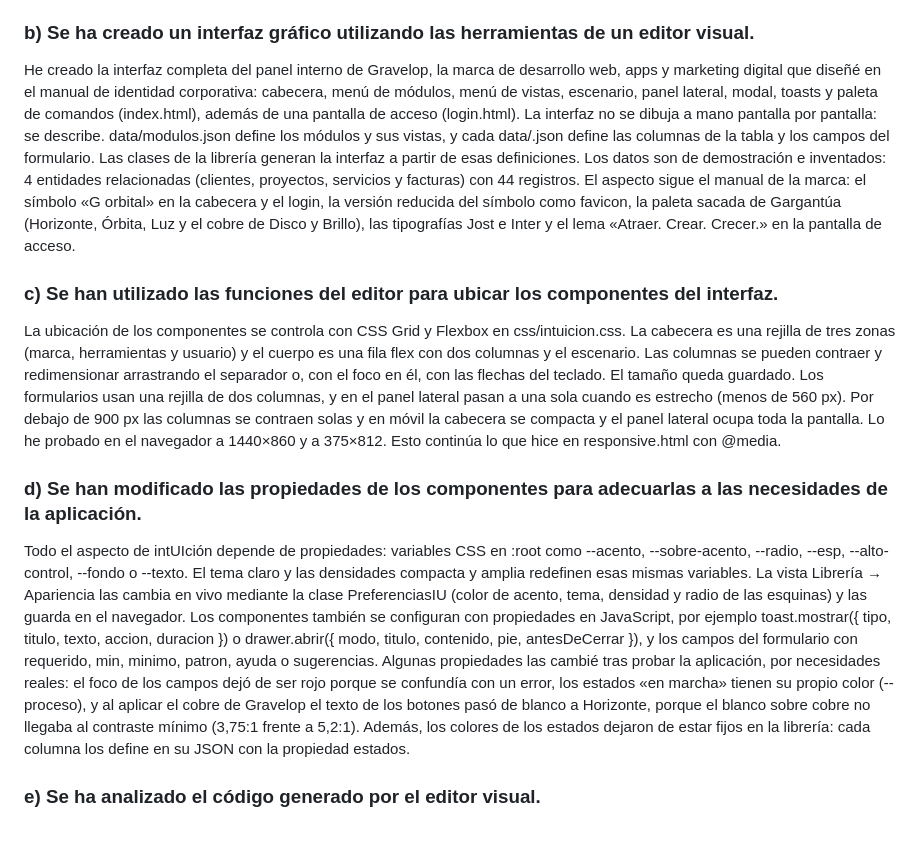
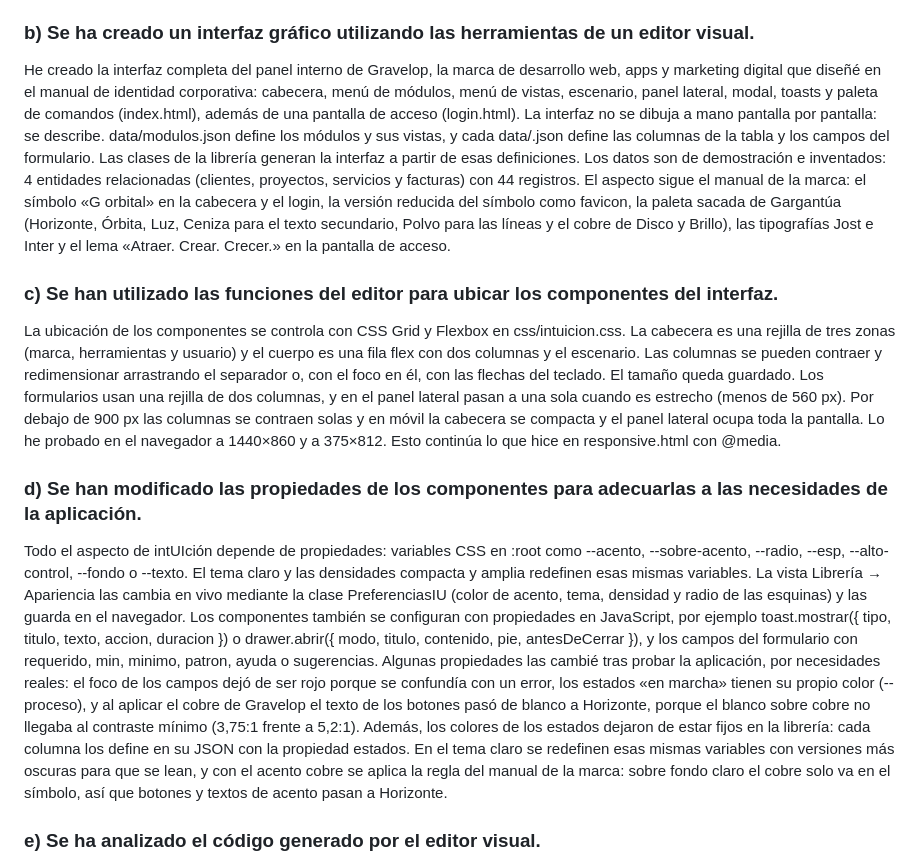
Before and after one commit to soytavodev/2do-DAM-Desarrollo-de-interfaces, a Markdown page: 001-Generación de interfaces de usuario/003-Resultados de aprendizaje/resultados de aprendizaje.md, the part around the change. Drawn GitHub-style; blank space fills up the shorter version.

Commit message:
Documentar la sincronización con el manual final de Gravelop
Co-Authored-By: Claude Opus 5.5 <noreply@anthropic.com>

```diff
--- a/001-Generación de interfaces de usuario/003-Resultados de aprendizaje/resultados de aprendizaje.md
+++ b/001-Generación de interfaces de usuario/003-Resultados de aprendizaje/resultados de aprendizaje.md
@@ -12,7 +12,7 @@ En los ejercicios empecé por los componentes nativos de HTML, que son la librer
 
 ### b) Se ha creado un interfaz gráfico utilizando las herramientas de un editor visual.
 
-He creado la interfaz completa del panel interno de Gravelop, la marca de desarrollo web, apps y marketing digital que diseñé en el manual de identidad corporativa: cabecera, menú de módulos, menú de vistas, escenario, panel lateral, modal, toasts y paleta de comandos (index.html), además de una pantalla de acceso (login.html). La interfaz no se dibuja a mano pantalla por pantalla: se describe. data/modulos.json define los módulos y sus vistas, y cada data/<entidad>.json define las columnas de la tabla y los campos del formulario. Las clases de la librería generan la interfaz a partir de esas definiciones. Los datos son de demostración e inventados: 4 entidades relacionadas (clientes, proyectos, servicios y facturas) con 44 registros. El aspecto sigue el manual de la marca: el símbolo «G orbital» en la cabecera y el login, la versión reducida del símbolo como favicon, la paleta sacada de Gargantúa (Horizonte, Órbita, Luz y el cobre de Disco y Brillo), las tipografías Jost e Inter y el lema «Atraer. Crear. Crecer.» en la pantalla de acceso.
+He creado la interfaz completa del panel interno de Gravelop, la marca de desarrollo web, apps y marketing digital que diseñé en el manual de identidad corporativa: cabecera, menú de módulos, menú de vistas, escenario, panel lateral, modal, toasts y paleta de comandos (index.html), además de una pantalla de acceso (login.html). La interfaz no se dibuja a mano pantalla por pantalla: se describe. data/modulos.json define los módulos y sus vistas, y cada data/<entidad>.json define las columnas de la tabla y los campos del formulario. Las clases de la librería generan la interfaz a partir de esas definiciones. Los datos son de demostración e inventados: 4 entidades relacionadas (clientes, proyectos, servicios y facturas) con 44 registros. El aspecto sigue el manual de la marca: el símbolo «G orbital» en la cabecera y el login, la versión reducida del símbolo como favicon, la paleta sacada de Gargantúa (Horizonte, Órbita, Luz, Ceniza para el texto secundario, Polvo para las líneas y el cobre de Disco y Brillo), las tipografías Jost e Inter y el lema «Atraer. Crear. Crecer.» en la pantalla de acceso.
 
 ### c) Se han utilizado las funciones del editor para ubicar los componentes del interfaz.
 
@@ -20,7 +20,7 @@ La ubicación de los componentes se controla con CSS Grid y Flexbox en css/intui
 
 ### d) Se han modificado las propiedades de los componentes para adecuarlas a las necesidades de la aplicación.
 
-Todo el aspecto de intUIción depende de propiedades: variables CSS en :root como --acento, --sobre-acento, --radio, --esp, --alto-control, --fondo o --texto. El tema claro y las densidades compacta y amplia redefinen esas mismas variables. La vista Librería → Apariencia las cambia en vivo mediante la clase PreferenciasIU (color de acento, tema, densidad y radio de las esquinas) y las guarda en el navegador. Los componentes también se configuran con propiedades en JavaScript, por ejemplo toast.mostrar({ tipo, titulo, texto, accion, duracion }) o drawer.abrir({ modo, titulo, contenido, pie, antesDeCerrar }), y los campos del formulario con requerido, min, minimo, patron, ayuda o sugerencias. Algunas propiedades las cambié tras probar la aplicación, por necesidades reales: el foco de los campos dejó de ser rojo porque se confundía con un error, los estados «en marcha» tienen su propio color (--proceso), y al aplicar el cobre de Gravelop el texto de los botones pasó de blanco a Horizonte, porque el blanco sobre cobre no llegaba al contraste mínimo (3,75:1 frente a 5,2:1). Además, los colores de los estados dejaron de estar fijos en la librería: cada columna los define en su JSON con la propiedad estados.
+Todo el aspecto de intUIción depende de propiedades: variables CSS en :root como --acento, --sobre-acento, --radio, --esp, --alto-control, --fondo o --texto. El tema claro y las densidades compacta y amplia redefinen esas mismas variables. La vista Librería → Apariencia las cambia en vivo mediante la clase PreferenciasIU (color de acento, tema, densidad y radio de las esquinas) y las guarda en el navegador. Los componentes también se configuran con propiedades en JavaScript, por ejemplo toast.mostrar({ tipo, titulo, texto, accion, duracion }) o drawer.abrir({ modo, titulo, contenido, pie, antesDeCerrar }), y los campos del formulario con requerido, min, minimo, patron, ayuda o sugerencias. Algunas propiedades las cambié tras probar la aplicación, por necesidades reales: el foco de los campos dejó de ser rojo porque se confundía con un error, los estados «en marcha» tienen su propio color (--proceso), y al aplicar el cobre de Gravelop el texto de los botones pasó de blanco a Horizonte, porque el blanco sobre cobre no llegaba al contraste mínimo (3,75:1 frente a 5,2:1). Además, los colores de los estados dejaron de estar fijos en la librería: cada columna los define en su JSON con la propiedad estados. En el tema claro se redefinen esas mismas variables con versiones más oscuras para que se lean, y con el acento cobre se aplica la regla del manual de la marca: sobre fondo claro el cobre solo va en el símbolo, así que botones y textos de acento pasan a Horizonte.
 
 ### e) Se ha analizado el código generado por el editor visual.
 
```
Also changed, not shown: 1 other file.
